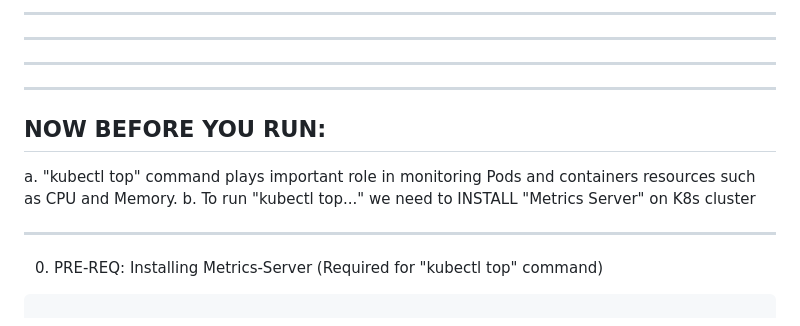
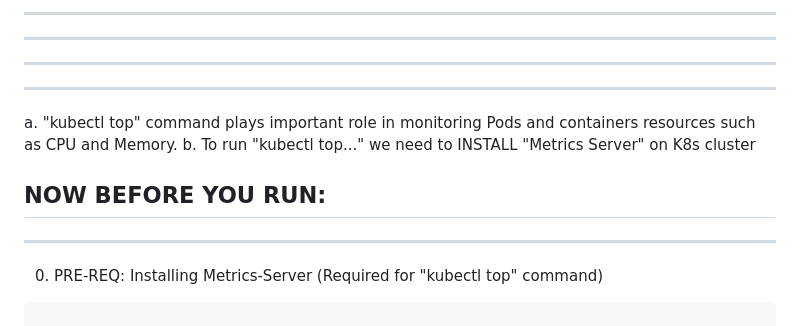
Before and after one commit to kneerose-cyber/devops, a Markdown page: kubernetes/Troubelshooting.md, the part around the change. GitHub-like rendering.

```diff
--- a/kubernetes/Troubelshooting.md
+++ b/kubernetes/Troubelshooting.md
@@ -123,13 +123,11 @@ Note: Give it a minute if nothing shows up in top command output.
 ***************************************************************************************************
 ***************************************************************************************************
 ***************************************************************************************************
-
-NOW BEFORE YOU RUN:
--------------------
 a. "kubectl top" command plays important role in monitoring Pods and containers resources such as CPU and Memory.
 b. To run "kubectl top..." we need to INSTALL "Metrics Server" on K8s cluster
 
-
+NOW BEFORE YOU RUN:
+-----------------
 ***************************************************************************************************
 
 0. PRE-REQ: Installing Metrics-Server (Required for "kubectl top" command)
```
